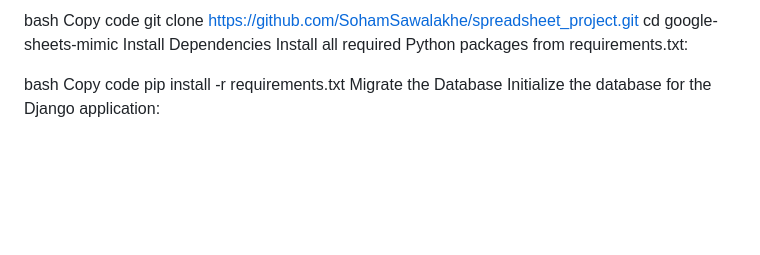
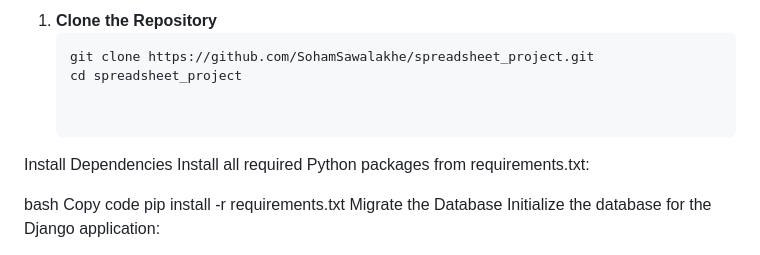
Before and after one commit to SohamSawalakhe/spreadsheet_project, a Markdown page: README.md, the part around the change printed below. Drawn GitHub-style; blank space fills up the shorter version.

````diff
--- a/README.md
+++ b/README.md
@@ -46,8 +60,10 @@ Clone the Repository
 
-bash
-Copy code
-git clone https://github.com/SohamSawalakhe/spreadsheet_project.git
-cd google-sheets-mimic
+1. **Clone the Repository**
+   ```bash
+   git clone https://github.com/SohamSawalakhe/spreadsheet_project.git
+   cd spreadsheet_project
+
+
 Install Dependencies
 Install all required Python packages from requirements.txt:
 
````
Also changed, not shown: other parts of README.md (+57 -43 lines).
